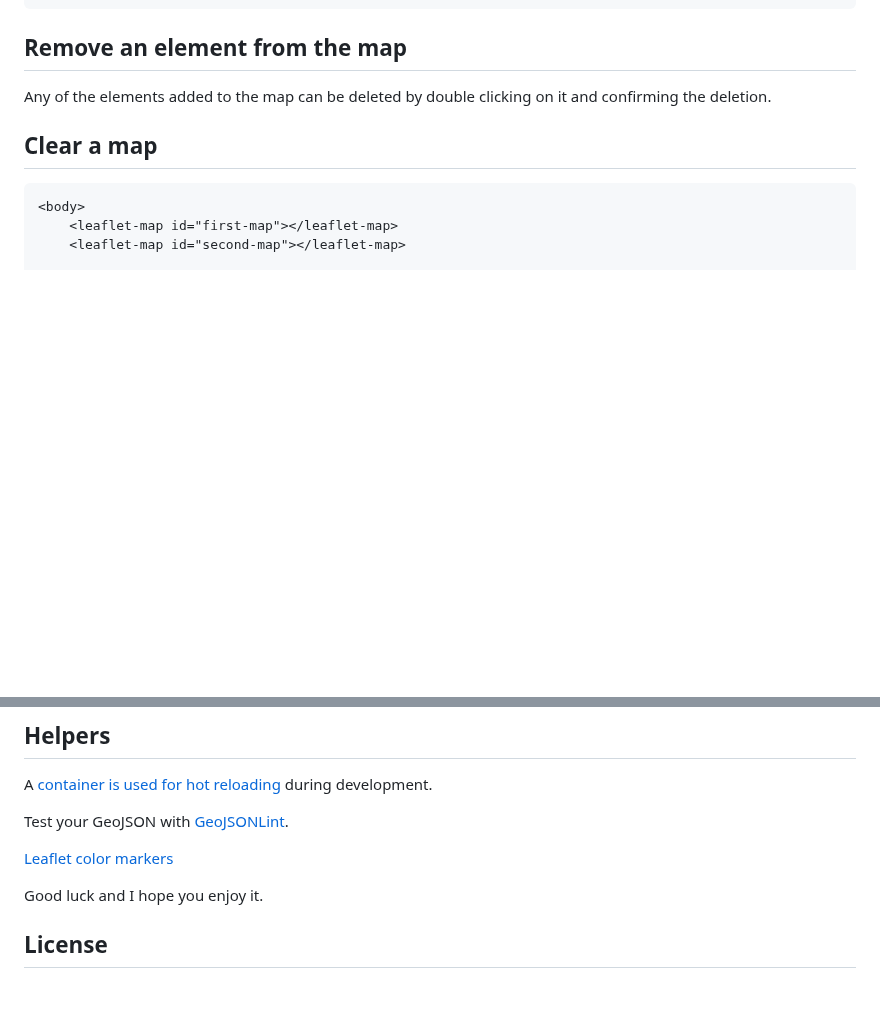
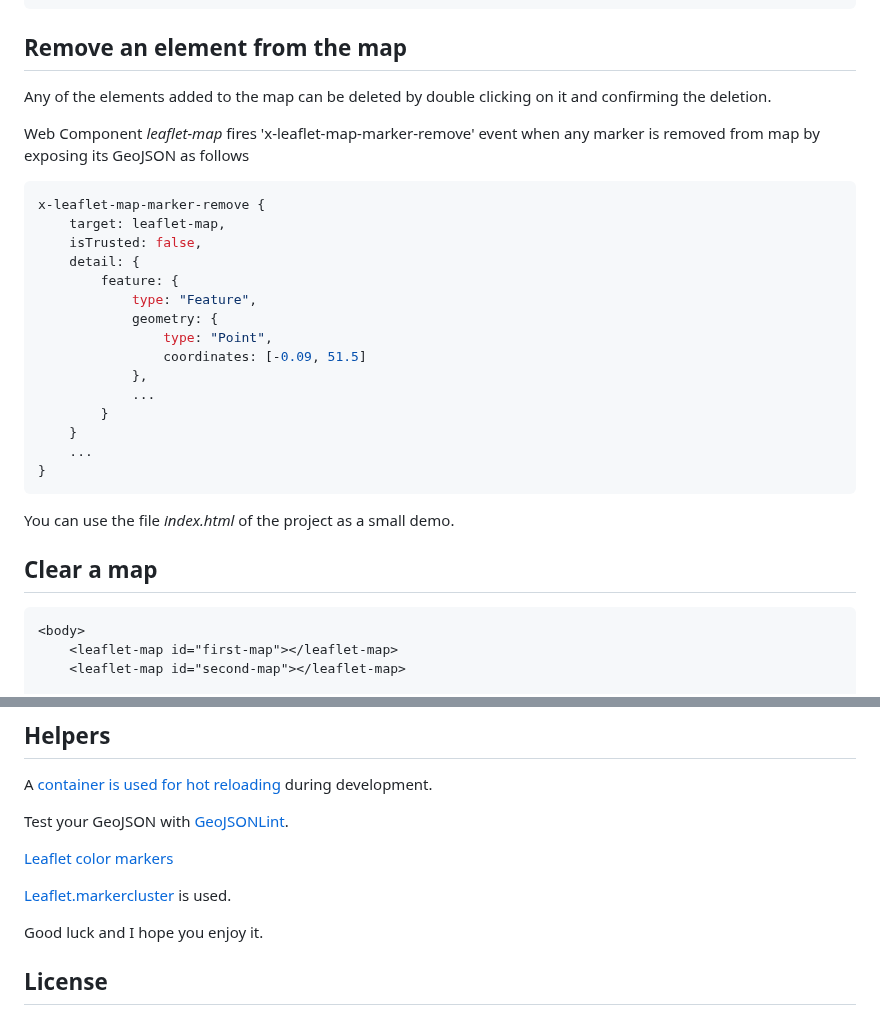
Before and after one commit to migupl/vanilla-js-web-component-leaflet-geojson, a Markdown page: README.md, 2 parts joined by grey strips. GitHub-like rendering; blank space fills up the shorter version.

Commit message:
doc: update with 'x-leaflet-map-marker-remove' event information

````diff
--- a/README.md
+++ b/README.md
@@ -602,6 +602,28 @@ The property *popupContent* is optional.
 
 Any of the elements added to the map can be deleted by double clicking on it and confirming the deletion.
 
+Web Component *leaflet-map* fires 'x-leaflet-map-marker-remove' event when any marker is removed from map by exposing its GeoJSON as follows
+
+```json
+x-leaflet-map-marker-remove {
+    target: leaflet-map,
+    isTrusted: false,
+    detail: {
+        feature: {
+            type: "Feature",
+            geometry: {
+                type: "Point",
+                coordinates: [-0.09, 51.5]
+            },
+            ...
+        }
+    }
+    ...
+}
+```
+
+You can use the file *index.html* of the project as a small demo.
+
 ## Clear a map
 
 ```html
@@ -751,6 +773,8 @@ Test your GeoJSON with [GeoJSONLint](https://geojsonlint.com/).
 
 [Leaflet color markers](https://github.com/pointhi/leaflet-color-markers)
 
+[Leaflet.markercluster](https://github.com/Leaflet/Leaflet.markercluster#leafletmarkercluster) is used.
+
 Good luck and I hope you enjoy it.
 
 ## License
````
